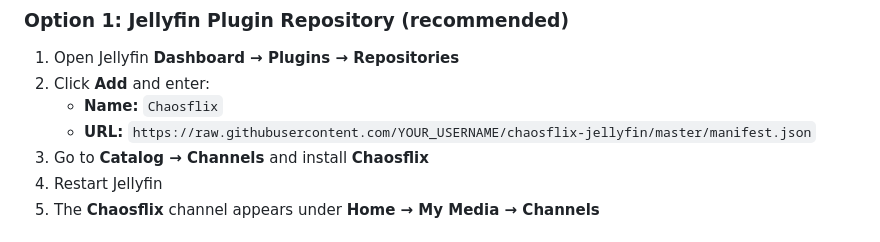
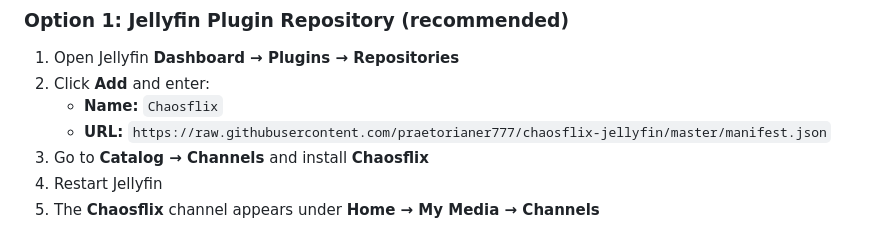
Before and after one commit to praetorianer777/chaosflix-jellyfin, a Markdown page: README.md, the part around the change. Drawn GitHub-style.

Commit message:
added username in README.md

```diff
--- a/README.md
+++ b/README.md
@@ -27,7 +27,7 @@ All content is sourced from [media.ccc.de](https://media.ccc.de) via their publi
 1. Open Jellyfin **Dashboard → Plugins → Repositories**
 2. Click **Add** and enter:
    - **Name:** `Chaosflix`
-   - **URL:** `https://raw.githubusercontent.com/YOUR_USERNAME/chaosflix-jellyfin/master/manifest.json`
+   - **URL:** `https://raw.githubusercontent.com/praetorianer777/chaosflix-jellyfin/master/manifest.json`
 3. Go to **Catalog → Channels** and install **Chaosflix**
 4. Restart Jellyfin
 5. The **Chaosflix** channel appears under **Home → My Media → Channels**
```
